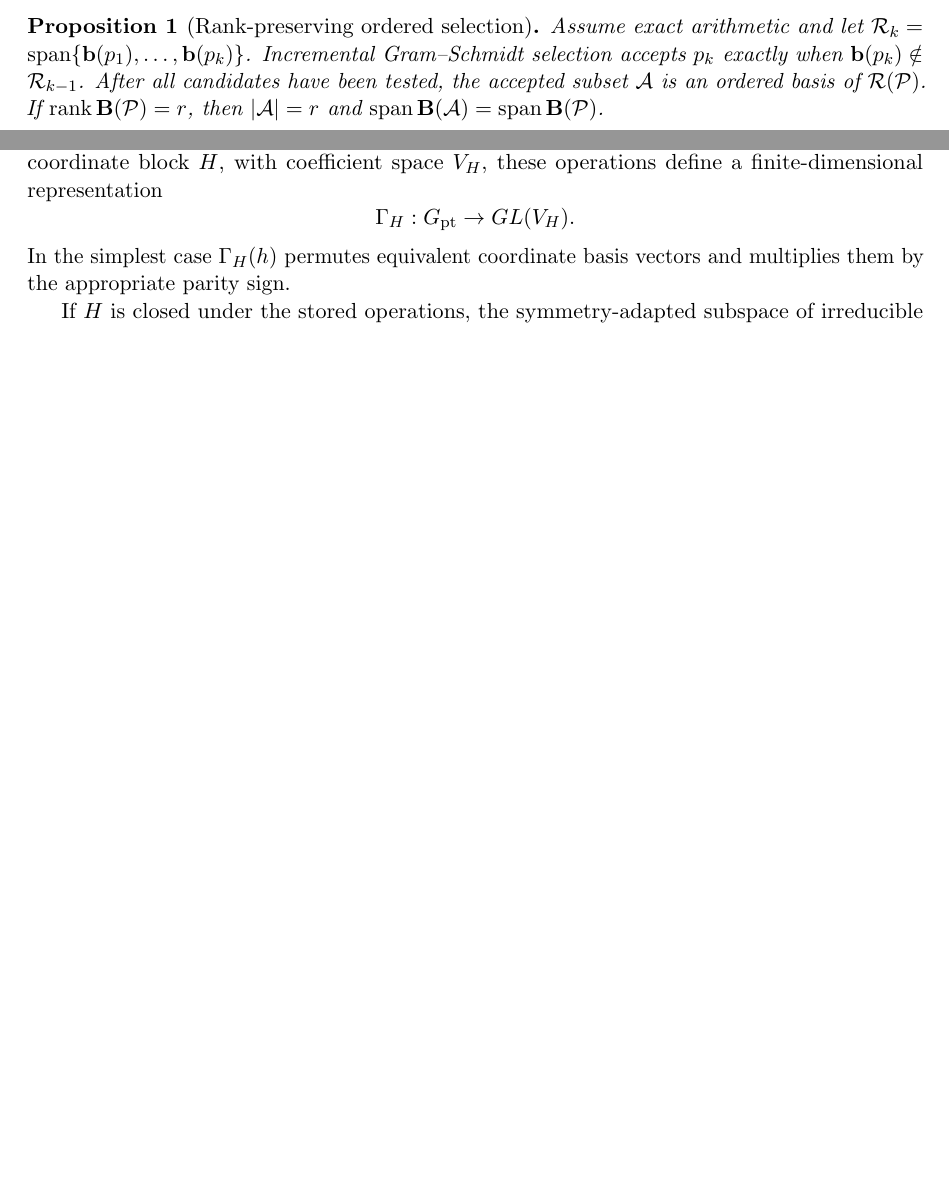
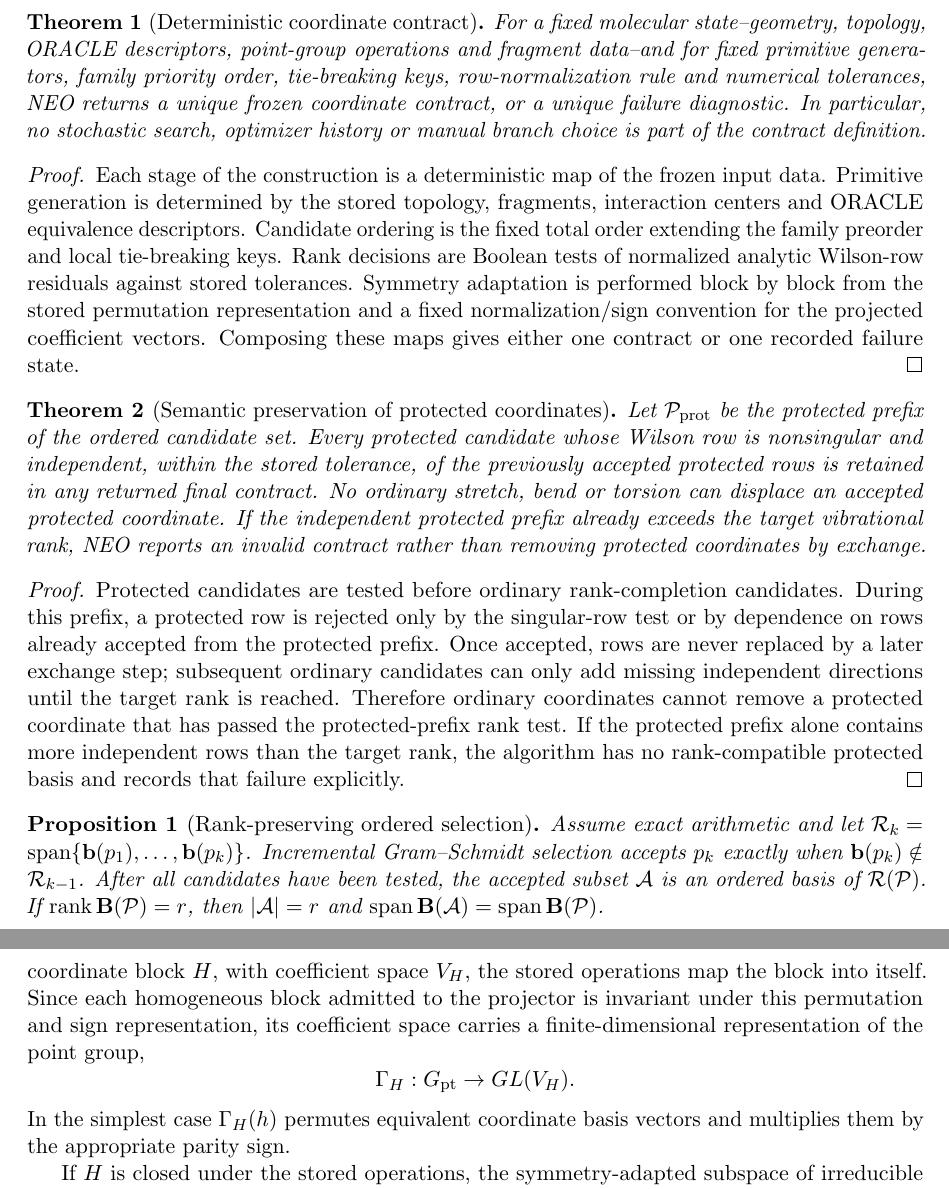
Before and after one commit to yogibubu/Smith, a LaTeX paper (main.tex): two parts of pages 8 and 10 of 15 before the commit and two parts of pages 9 and 11 of 16 after it, joined at a grey line, cut at the place of the change, the shorter picture padded with empty space. Compiled offline with pdfLaTeX.

Commit message:
Refine NEO contract theory

```diff
--- a/main.tex
+++ b/main.tex
@@ -14,6 +14,7 @@
 \newcommand{\GIC}{GIC}
 \newcommand{\Bmat}{\mathbf{B}}
 \newcommand{\bmat}{\mathbf{b}}
+\newcommand{\Cmat}{\mathbf{C}}
 \newcommand{\Gmat}{\mathbf{G}}
 \newcommand{\x}{\mathbf{x}}
 \newcommand{\q}{\mathbf{q}}
@@ -22,6 +23,7 @@
 \theoremstyle{definition}
 \newtheorem{definition}{Definition}
 \theoremstyle{plain}
+\newtheorem{theorem}{Theorem}
 \newtheorem{proposition}{Proposition}
 
 \title{\NEO\ (Nonredundant Equivariant Orthogonalizer): Block-Local, Symmetry-Consistent Generalized Internal Coordinates for Molecular and Intermolecular Coordinate Spaces}
@@ -521,6 +534,51 @@ a family are resolved by deterministic topology, ORACLE equivalence and
 CIP-like priority keys stored in \(\mathcal{M}\).  Thus the algorithm works on a
 fixed total order that extends a chemically motivated partial order.
 
+\begin{theorem}[Deterministic coordinate contract]
+\label{thm:determinism}
+For a fixed molecular state--geometry, topology, ORACLE descriptors, point-group
+operations and fragment data--and for fixed primitive generators, family
+priority order, tie-breaking keys, row-normalization rule and numerical
+tolerances, \NEO\ returns a unique frozen coordinate contract, or a unique
+failure diagnostic.  In particular, no stochastic search, optimizer history or
+manual branch choice is part of the contract definition.
+\end{theorem}
+
+\begin{proof}
+Each stage of the construction is a deterministic map of the frozen input data.
+Primitive generation is determined by the stored topology, fragments,
+interaction centers and ORACLE equivalence descriptors.  Candidate ordering is
+the fixed total order extending the family preorder and local tie-breaking keys.
+Rank decisions are Boolean tests of normalized analytic Wilson-row residuals
+against stored tolerances.  Symmetry adaptation is performed block by block from
+the stored permutation representation and a fixed normalization/sign convention
+for the projected coefficient vectors.  Composing these maps gives either one
+contract or one recorded failure state.
+\end{proof}
+
+\begin{theorem}[Semantic preservation of protected coordinates]
+\label{thm:protected}
+Let \(\mathcal{P}_{\mathrm{prot}}\) be the protected prefix of the ordered
+candidate set.  Every protected candidate whose Wilson row is nonsingular and
+independent, within the stored tolerance, of the previously accepted protected
+rows is retained in any returned final contract.  No ordinary stretch, bend or
+torsion can displace an accepted protected coordinate.  If the independent
+protected prefix already exceeds the target vibrational rank, \NEO\ reports an
+invalid contract rather than removing protected coordinates by exchange.
+\end{theorem}
+
+\begin{proof}
+Protected candidates are tested before ordinary rank-completion candidates.
+During this prefix, a protected row is rejected only by the singular-row test or
+by dependence on rows already accepted from the protected prefix.  Once accepted,
+rows are never replaced by a later exchange step; subsequent ordinary candidates
+can only add missing independent directions until the target rank is reached.
+Therefore ordinary coordinates cannot remove a protected coordinate that has
+passed the protected-prefix rank test.  If the protected prefix alone contains
+more independent rows than the target rank, the algorithm has no
+rank-compatible protected basis and records that failure explicitly.
+\end{proof}
+
 \begin{proposition}[Rank-preserving ordered selection]
 \label{prop:rank-selection}
 Assume exact arithmetic and let
@@ -630,7 +688,10 @@ source state.  Each operation \(h\in G_{\mathrm{pt}}\) is represented by a
 Cartesian rotation matrix, an atom permutation and the signs required for
 oriented coordinates such as torsions, out-of-plane bends and axial fragment
 rotations.  For a homogeneous accepted coordinate block \(H\), with coefficient
-space \(V_H\), these operations define a finite-dimensional representation
+space \(V_H\), the stored operations map the block into itself.  Since each
+homogeneous block admitted to the projector is invariant under this permutation
+and sign representation, its coefficient space carries a finite-dimensional
+representation of the point group,
 \[
   \Gamma_H:G_{\mathrm{pt}}\rightarrow GL(V_H).
 \]
```
Also changed, not shown: main.tex (33 more changed lines).
